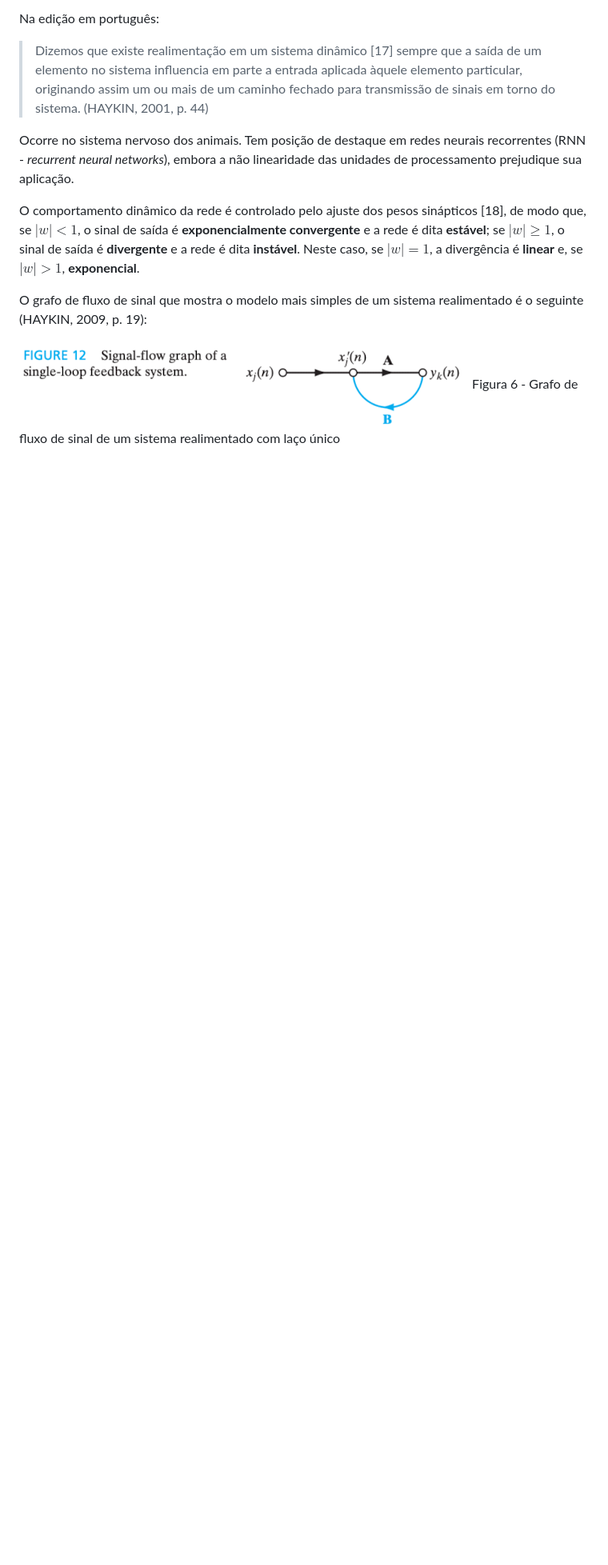
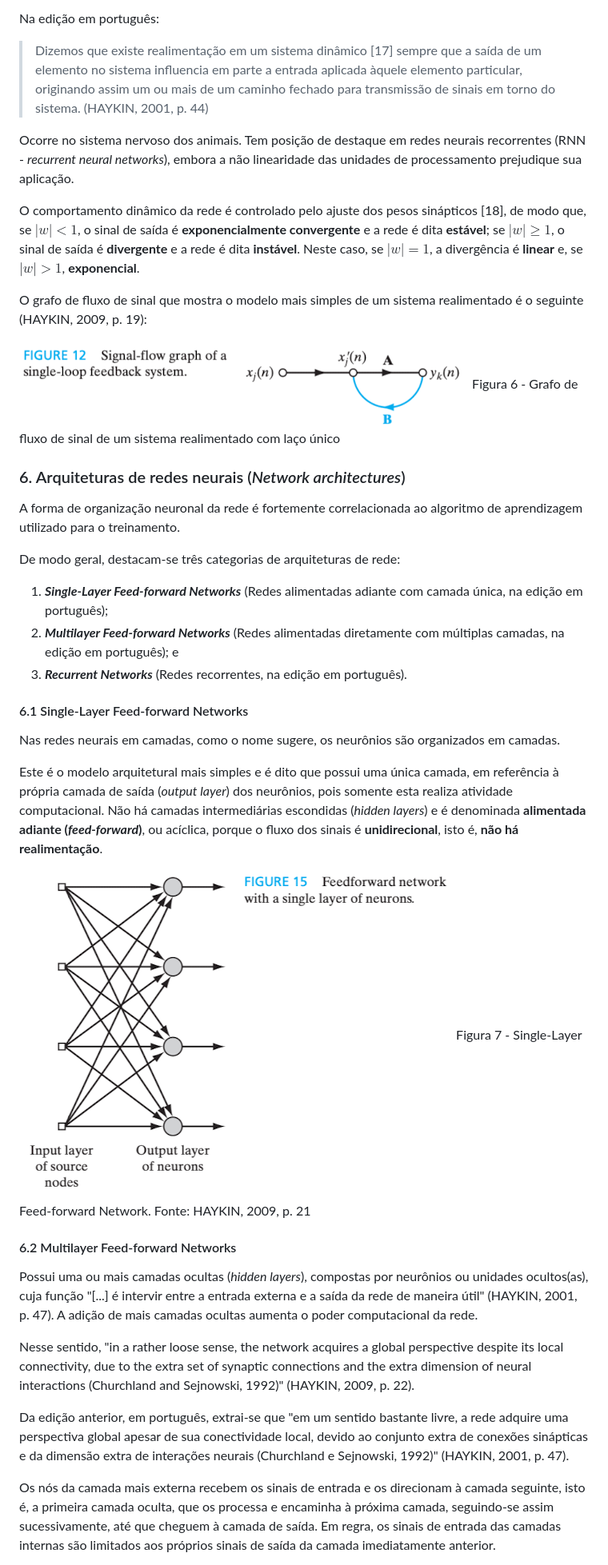
Before and after one commit to paulorobertovrc/neurobit, a Markdown page: fichamentos/neural-networks-and-learning-machines-simon-haykin/_introduction.md, the part around the change printed below. Shown: that part at 80% size. Drawn GitHub-style; pictures changed too: imagens/07_single_layer_feed_forward_network.png (added); blank space fills up the shorter version.

```diff
--- a/fichamentos/neural-networks-and-learning-machines-simon-haykin/_introduction.md
+++ b/fichamentos/neural-networks-and-learning-machines-simon-haykin/_introduction.md
@@ -265,3 +265,32 @@ O grafo de fluxo de sinal que mostra o modelo mais simples de um sistema realime
 ![Grafo de fluxo de sinal de um sistema realimentado com laço único](../../imagens/06_grafo_fluxo_sinal_realimentado_laco_unico.png)
 Figura 6 - Grafo de fluxo de sinal de um sistema realimentado com laço único
 
+### 6. Arquiteturas de redes neurais (*Network architectures*)
+
+A forma de organização neuronal da rede é fortemente correlacionada ao algoritmo de aprendizagem utilizado para o treinamento.
+
+De modo geral, destacam-se três categorias de arquiteturas de rede:
+
+1. ***Single-Layer Feed-forward Networks*** (Redes alimentadas adiante com camada única, na edição em português);
+2. ***Multilayer Feed-forward Networks*** (Redes alimentadas diretamente com múltiplas camadas, na edição em português); e
+3. ***Recurrent Networks*** (Redes recorrentes, na edição em português).
+
+#### 6.1 Single-Layer Feed-forward Networks
+
+Nas redes neurais em camadas, como o nome sugere, os neurônios são organizados em camadas.
+
+Este é o modelo arquitetural mais simples e é dito que possui uma única camada, em referência à própria camada de saída (*output layer*) dos neurônios, pois somente esta realiza atividade computacional. Não há camadas intermediárias escondidas (*hidden layers*) e é denominada **alimentada adiante (*feed-forward*)**, ou acíclica, porque o fluxo dos sinais é **unidirecional**, isto é, **não há realimentação**.
+
+![Single-Layer Feed-forward Network](../../imagens/07_single_layer_feed_forward_network.png)
+Figura 7 - Single-Layer Feed-forward Network. Fonte: HAYKIN, 2009, p. 21
+
+#### 6.2 Multilayer Feed-forward Networks
+
+Possui uma ou mais camadas ocultas (*hidden layers*), compostas por neurônios ou unidades ocultos(as), cuja função "[...] é intervir entre a entrada externa e a saída da rede de maneira útil" (HAYKIN, 2001, p. 47). A adição de mais camadas ocultas aumenta o poder computacional da rede.
+
+Nesse sentido, "in a rather loose sense, the network acquires a global perspective despite its local connectivity, due to the extra set of synaptic connections and the extra dimension of neural interactions (Churchland and Sejnowski, 1992)" (HAYKIN, 2009, p. 22).
+
+Da edição anterior, em português, extrai-se que "em um sentido bastante livre, a rede adquire uma perspectiva global apesar de sua conectividade local, devido ao conjunto extra de conexões sinápticas e da dimensão extra de interações neurais (Churchland e Sejnowski, 1992)" (HAYKIN, 2001, p. 47).
+
+Os nós da camada mais externa recebem os sinais de entrada e os direcionam à camada seguinte, isto é, a primeira camada oculta, que os processa e encaminha à próxima camada, seguindo-se assim sucessivamente, até que cheguem à camada de saída. Em regra, os sinais de entrada das camadas internas são limitados aos próprios sinais de saída da camada imediatamente anterior.
+
```
Also changed, not shown: other parts of fichamentos/neural-networks-and-learning-machines-simon-haykin/_introduction.md (+29 -2 lines), imagens/08_multi_layer_feed_forward_network.png (added), imagens/09_recurrent_network_without_feedback.png (added), imagens/10_recurrent_network_with_hidden_neurons.png (added), 1 other file.
